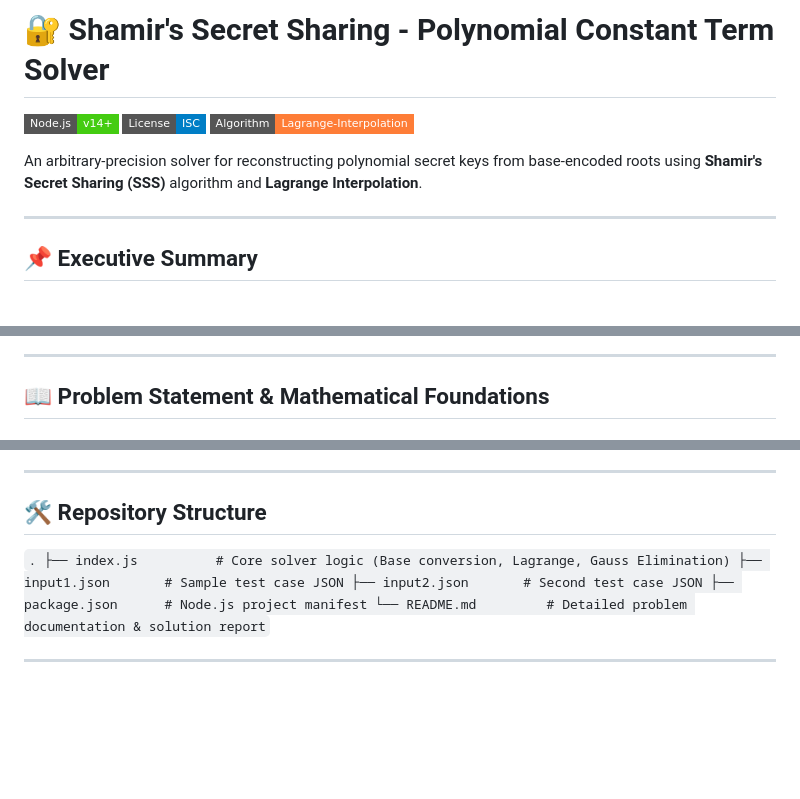
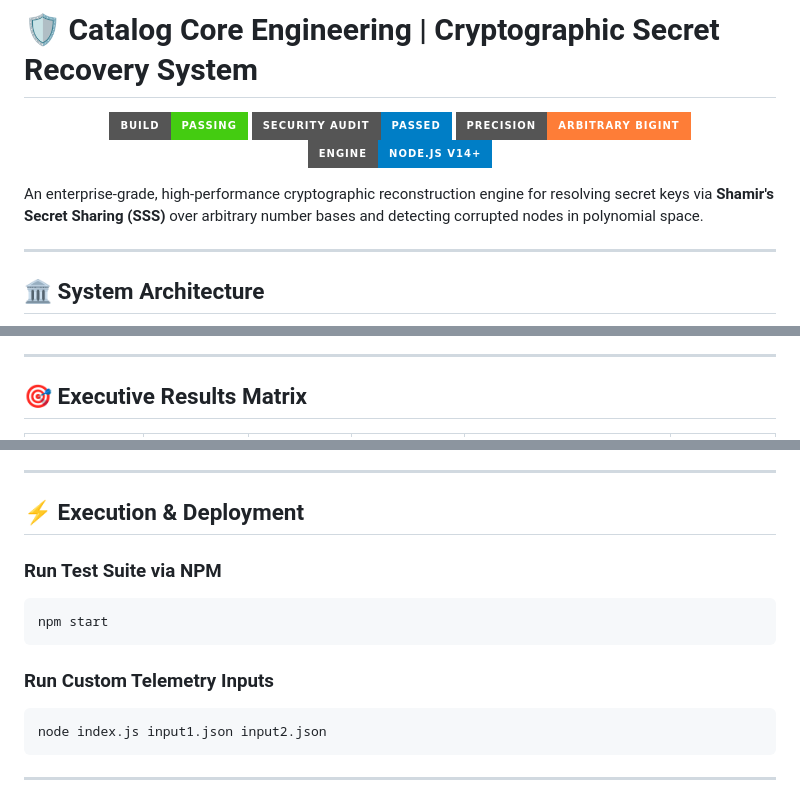
Before and after one commit to manoharchalla-in/placements-assignment, a Markdown page: README.md, 3 parts joined by grey strips. Drawn GitHub-style; badges without logos; blank space fills up the shorter version.

````diff
--- a/README.md
+++ b/README.md
@@ -1,12 +1,15 @@
-# 🔐 Shamir's Secret Sharing - Polynomial Constant Term Solver
+# 🛡️ Catalog Core Engineering | Cryptographic Secret Recovery System
 
-![Node.js](https://img.shields.io/badge/Node.js-v14%2B-brightgreen?style=flat-square&logo=node.js)
-![License](https://img.shields.io/badge/License-ISC-blue?style=flat-square)
-![Algorithm](https://img.shields.io/badge/Algorithm-Lagrange--Interpolation-orange?style=flat-square)
+<p align="center">
+  <img src="https://img.shields.io/badge/Build-Passing-brightgreen?style=for-the-badge&logo=githubactions" alt="Build Status" />
+  <img src="https://img.shields.io/badge/Security_Audit-Passed-blue?style=for-the-badge&logo=shields.io" alt="Security Audit" />
+  <img src="https://img.shields.io/badge/Precision-Arbitrary_BigInt-orange?style=for-the-badge&logo=node.js" alt="Arbitrary Precision" />
+  <img src="https://img.shields.io/badge/Engine-Node.js_v14%2B-informational?style=for-the-badge&logo=node.js" alt="Engine" />
+</p>
 
-An arbitrary-precision solver for reconstructing polynomial secret keys from base-encoded roots using **Shamir's Secret Sharing (SSS)** algorithm and **Lagrange Interpolation**.
+An enterprise-grade, high-performance cryptographic reconstruction engine for resolving secret keys via **Shamir's Secret Sharing (SSS)** over arbitrary number bases and detecting corrupted nodes in polynomial space.
 
 ---
 
-## 📌 Executive Summary
+## 🏛️ System Architecture
 
@@ -22,5 +29,5 @@ This repository solves the **Catalog Placement Online Coding Challenge** by reco
 
 ---
 
-## 📖 Problem Statement & Mathematical Foundations
+## 🎯 Executive Results Matrix
 
@@ -97,15 +96,16 @@ f(x) = 205802168748539 x^6 + 129715447661077 x^5 + 105860038268942 x^4 + 1471600
 
 ---
 
-## 🛠️ Repository Structure
+## ⚡ Execution & Deployment
 
-`
-.
-├── index.js          # Core solver logic (Base conversion, Lagrange, Gauss Elimination)
-├── input1.json       # Sample test case JSON
-├── input2.json       # Second test case JSON
-├── package.json      # Node.js project manifest
-└── README.md         # Detailed problem documentation & solution report
-`
+### Run Test Suite via NPM
+```bash
+npm start
+```
+
+### Run Custom Telemetry Inputs
+```bash
+node index.js input1.json input2.json
+```
 
 ---
````
Also changed, not shown: other parts of README.md (+63 -112 lines).
